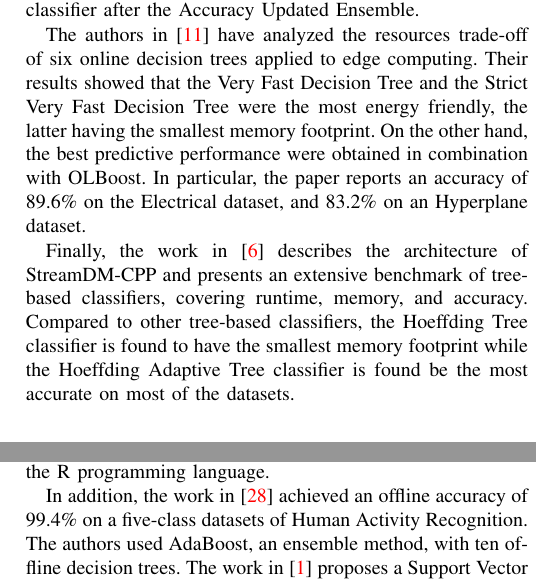
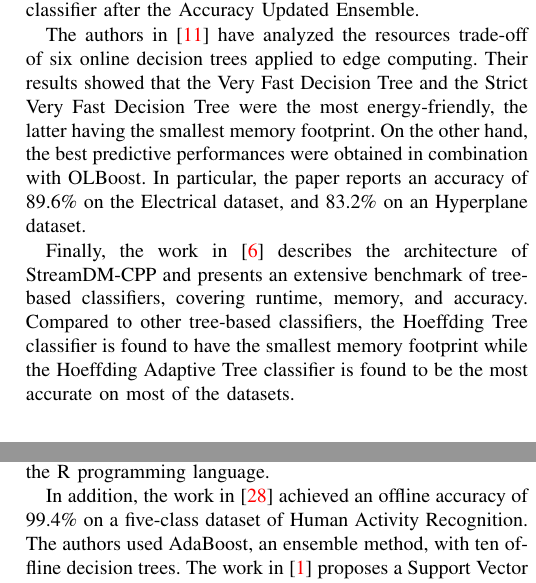
Before and after one commit to big-data-lab-team/benchmark-har-data-stream, a LaTeX paper (paper/paper.tex, which reads paper/introduction.tex): two parts of the columns of page 2 of 11, joined at a grey line, cut so that both start at the same text. Compiled offline with pdfLaTeX.

Commit message:
Fix grammar introduction.

```diff
--- a/paper/introduction.tex
+++ b/paper/introduction.tex
@@ -93,8 +93,8 @@ the second most accurate classifier after the Accuracy Updated Ensemble.
 The authors in~\cite{lopes2020evaluating} have analyzed the resources trade-off
 of six online decision trees applied to edge computing. Their results showed that the
 Very Fast Decision Tree and the Strict Very Fast Decision Tree were the most
-energy friendly, the latter having the smallest memory footprint. On the
-other hand, the best predictive performance were obtained in combination with
+energy-friendly, the latter having the smallest memory footprint. On the
+other hand, the best predictive performances were obtained in combination with
 OLBoost. In particular, the paper reports an accuracy of 89.6\% on the Electrical
 dataset, and 83.2\% on an Hyperplane dataset.
 
@@ -102,7 +102,7 @@ Finally, the work in~\cite{StreamDM-CPP} describes the architecture of
 StreamDM-CPP and presents an extensive benchmark of tree-based classifiers,
 covering runtime, memory, and accuracy. Compared to other tree-based
 classifiers, the \hoeffdingtree classifier is found to have the smallest
-memory footprint while the Hoeffding Adaptive Tree classifier is found be
+memory footprint while the Hoeffding Adaptive Tree classifier is found to be
 the most accurate on most of the datasets.
 
 \subsection{Offline and data stream classifiers for \har}
@@ -118,7 +118,7 @@ in~\cite{memory_consumption_machine_learning} for the particular case of the R
 programming language.
 
 In addition, the work in \cite{ugulino2012} achieved an offline accuracy of
-99.4\% on a five-class datasets of \har. The authors used AdaBoost, an
+99.4\% on a five-class dataset of \har. The authors used AdaBoost, an
 ensemble method, with ten offline decision trees. The work in
 \cite{ahmed2019smartphone} proposes a Support Vector Machine enhanced with
 feature selection. Using smartphone data, the model showed above 90\%
```
Also changed, not shown: paper/introduction.tex (4 more changed lines).
